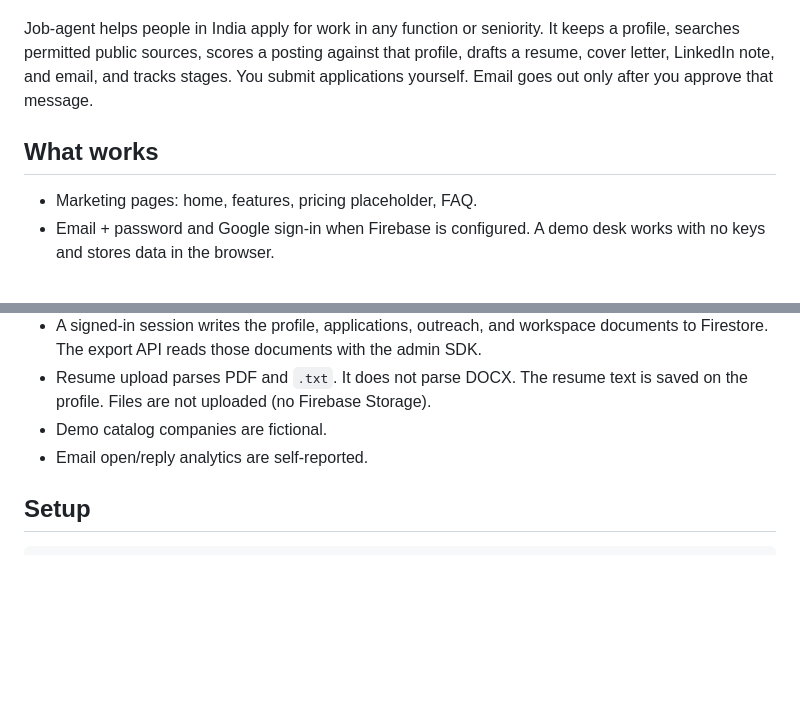
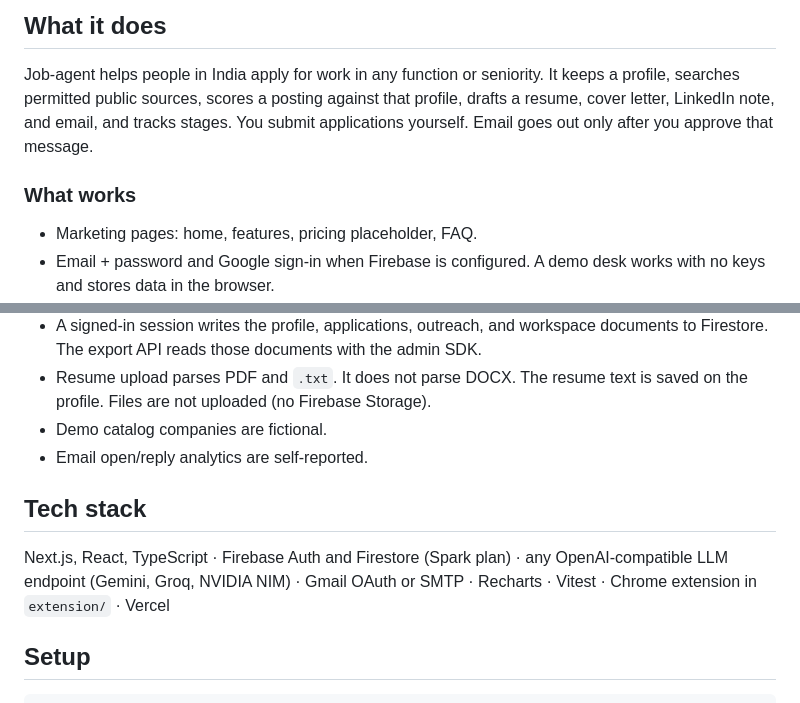
Before and after one commit to 2007Sachin/Job-agent, a Markdown page: README.md, 2 parts joined by grey strips. GitHub-like rendering; blank space fills up the shorter version.

```diff
--- a/README.md
+++ b/README.md
@@ -12,7 +27,8 @@ Rooms, tasks, schedules, memory, a file library, activity, a command palette (Ct
+## What it does
 
 Job-agent helps people in India apply for work in any function or seniority. It keeps a profile, searches permitted public sources, scores a posting against that profile, drafts a resume, cover letter, LinkedIn note, and email, and tracks stages. You submit applications yourself. Email goes out only after you approve that message.
 
-## What works
+### What works
 
 - Marketing pages: home, features, pricing placeholder, FAQ.
 - Email + password and Google sign-in when Firebase is configured. A demo desk works with no keys and stores data in the browser.
@@ -34,6 +50,10 @@ Job-agent helps people in India apply for work in any function or seniority. It
 - Resume upload parses PDF and `.txt`. It does not parse DOCX. The resume text is saved on the profile. Files are not uploaded (no Firebase Storage).
 - Demo catalog companies are fictional.
 - Email open/reply analytics are self-reported.
+
+## Tech stack
+
+Next.js, React, TypeScript · Firebase Auth and Firestore (Spark plan) · any OpenAI-compatible LLM endpoint (Gemini, Groq, NVIDIA NIM) · Gmail OAuth or SMTP · Recharts · Vitest · Chrome extension in `extension/` · Vercel
 
 ## Setup
 
```
Also changed, not shown: other parts of README.md (+36 -6 lines), docs/images/landing.png (added).
